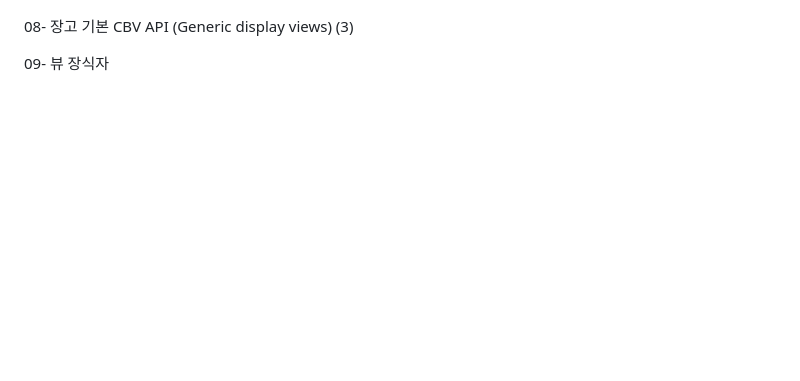
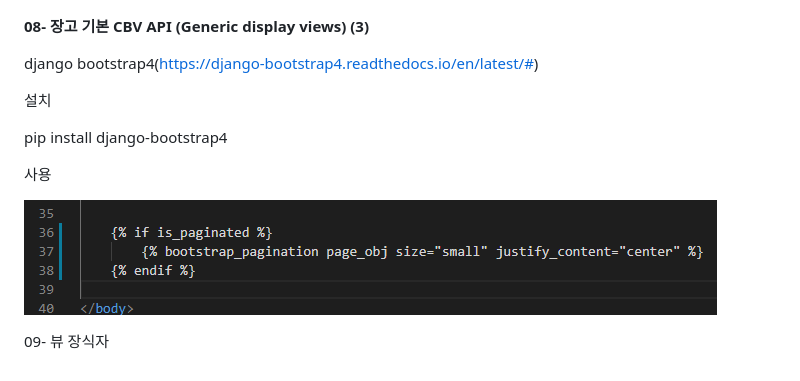
Before and after one commit to doorBW/django_with_react_by_askcompany, a Markdown page: ch04/README.md, the part around one of its changes. Rendered like a GitHub page; pictures changed too: images/image-20200324091950454.png (added); blank space fills up the shorter version.

```diff
--- a/ch04/README.md
+++ b/ch04/README.md
@@ -279,7 +279,19 @@ CBV의 DetailView에서 get_queryset 커스텀
 
 
 
-08- 장고 기본 CBV API (Generic display views) (3)
+**08- 장고 기본 CBV API (Generic display views) (3)**
+
+django bootstrap4(https://django-bootstrap4.readthedocs.io/en/latest/#)
+
+설치
+
+pip install django-bootstrap4
+
+
+
+사용
+
+![image-20200324091950454](../images/image-20200324091950454.png)
 
 
 
```
Also changed, not shown: other parts of ch04/README.md (+2 -2 lines), 3 other files.
